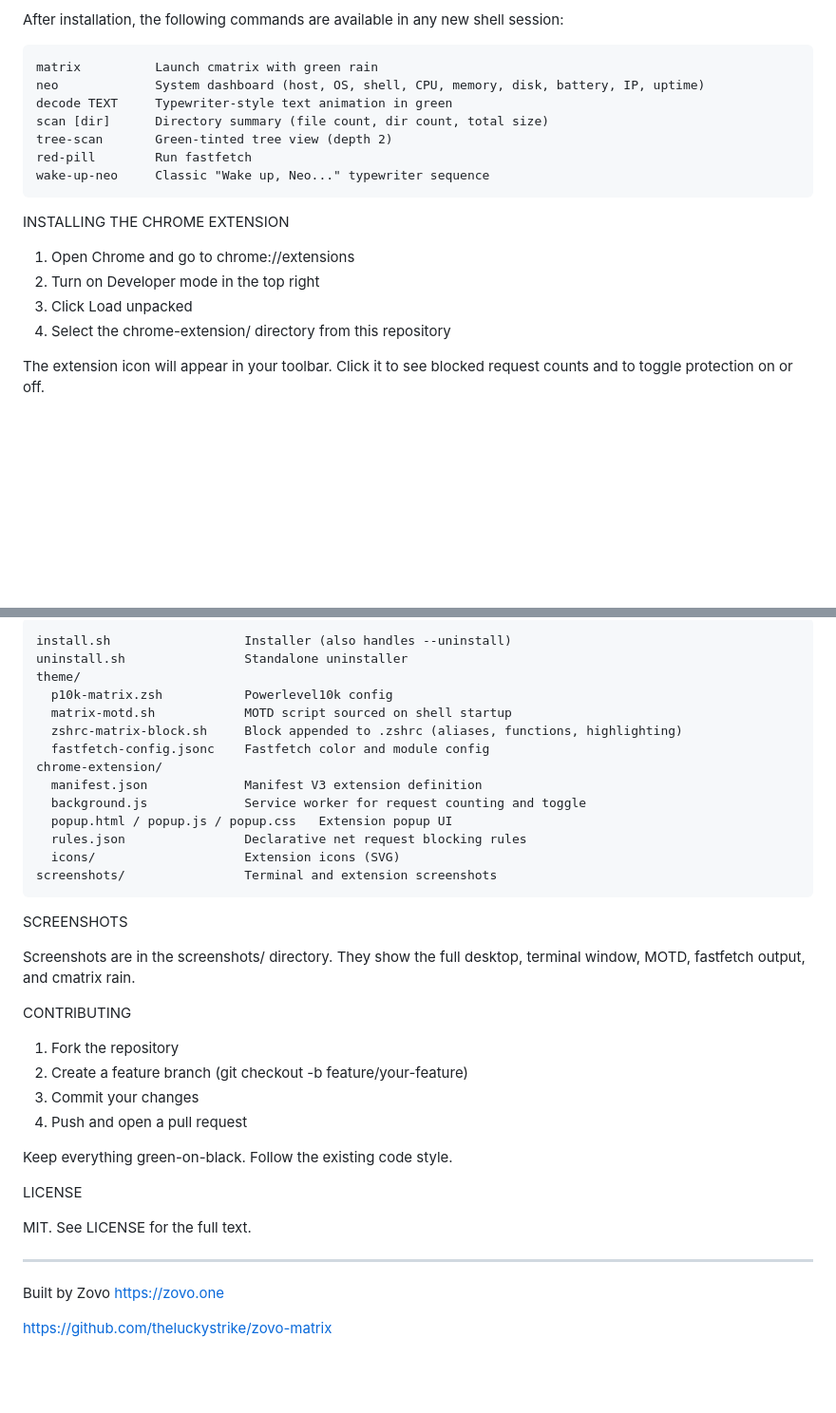
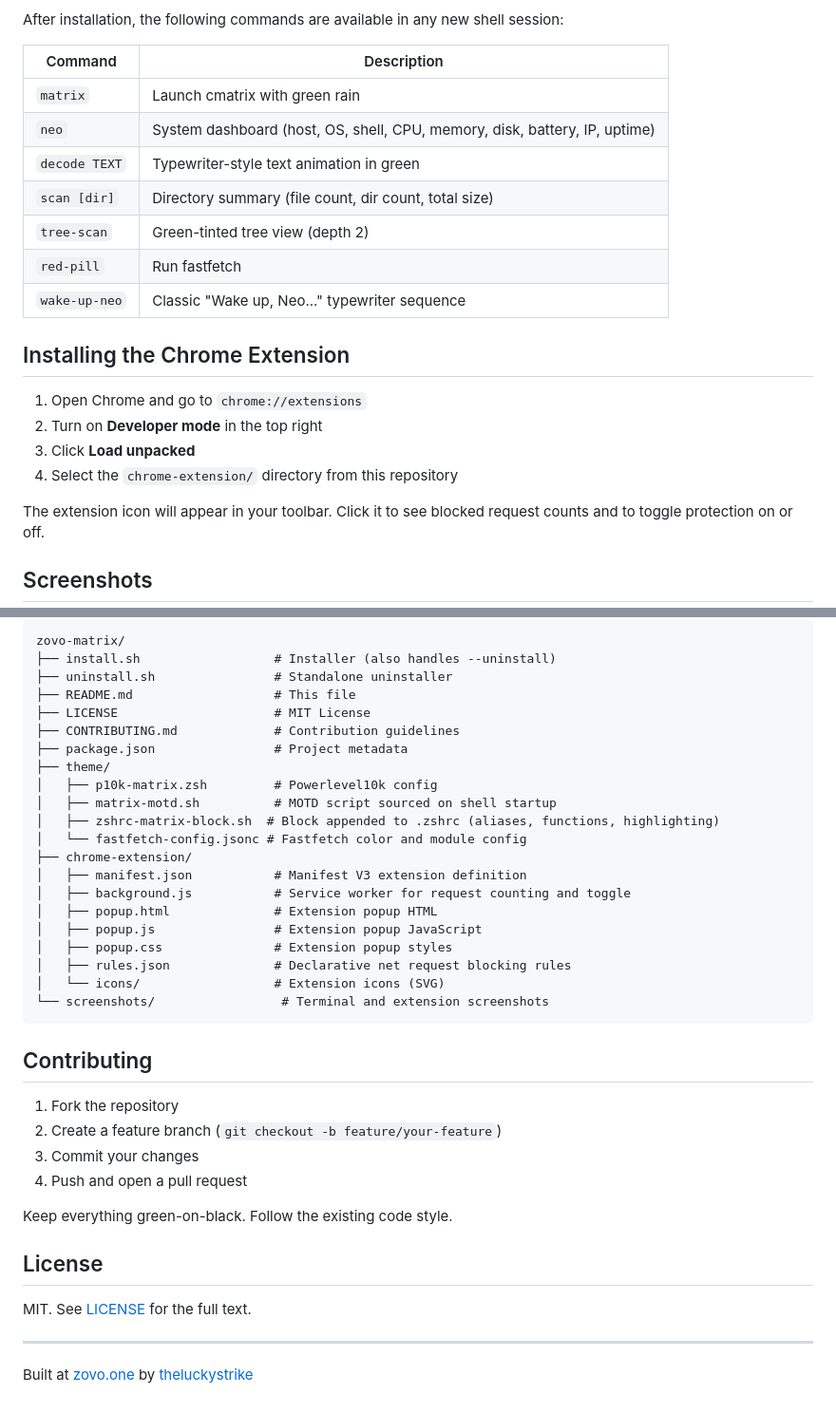
Before and after one commit to theluckystrike/zovo-matrix, a Markdown page: README.md, 2 parts joined by grey strips. Shown at 95% size. GitHub-like rendering; blank space fills up the shorter version.

Commit message:
Polish README.md with badges, improved structure, and screenshots

````diff
--- a/README.md
+++ b/README.md
@@ -77,24 +78,24 @@ COMMANDS
 
 After installation, the following commands are available in any new shell session:
 
-```
-matrix          Launch cmatrix with green rain
-neo             System dashboard (host, OS, shell, CPU, memory, disk, battery, IP, uptime)
-decode TEXT     Typewriter-style text animation in green
-scan [dir]      Directory summary (file count, dir count, total size)
-tree-scan       Green-tinted tree view (depth 2)
-red-pill        Run fastfetch
-wake-up-neo     Classic "Wake up, Neo..." typewriter sequence
-```
+| Command | Description |
+|---------|-------------|
+| `matrix` | Launch cmatrix with green rain |
+| `neo` | System dashboard (host, OS, shell, CPU, memory, disk, battery, IP, uptime) |
+| `decode TEXT` | Typewriter-style text animation in green |
+| `scan [dir]` | Directory summary (file count, dir count, total size) |
+| `tree-scan` | Green-tinted tree view (depth 2) |
+| `red-pill` | Run fastfetch |
+| `wake-up-neo` | Classic "Wake up, Neo..." typewriter sequence |
 
+## Installing the Chrome Extension
 
-INSTALLING THE CHROME EXTENSION
-
-1. Open Chrome and go to chrome://extensions
-2. Turn on Developer mode in the top right
-3. Click Load unpacked
-4. Select the chrome-extension/ directory from this repository
+1. Open Chrome and go to `chrome://extensions`
+2. Turn on **Developer mode** in the top right
+3. Click **Load unpacked**
+4. Select the `chrome-extension/` directory from this repository
 
 The extension icon will appear in your toolbar. Click it to see blocked request counts and to toggle protection on or off.
 
+## Screenshots
 
@@ -102,45 +116,41 @@ PROJECT STRUCTURE
 
 ```
-install.sh                  Installer (also handles --uninstall)
-uninstall.sh                Standalone uninstaller
-theme/
-  p10k-matrix.zsh           Powerlevel10k config
-  matrix-motd.sh            MOTD script sourced on shell startup
-  zshrc-matrix-block.sh     Block appended to .zshrc (aliases, functions, highlighting)
-  fastfetch-config.jsonc    Fastfetch color and module config
-chrome-extension/
-  manifest.json             Manifest V3 extension definition
-  background.js             Service worker for request counting and toggle
-  popup.html / popup.js / popup.css   Extension popup UI
-  rules.json                Declarative net request blocking rules
-  icons/                    Extension icons (SVG)
-screenshots/                Terminal and extension screenshots
+zovo-matrix/
+├── install.sh                  # Installer (also handles --uninstall)
+├── uninstall.sh                # Standalone uninstaller
+├── README.md                   # This file
+├── LICENSE                     # MIT License
+├── CONTRIBUTING.md             # Contribution guidelines
+├── package.json                # Project metadata
+├── theme/
+│   ├── p10k-matrix.zsh         # Powerlevel10k config
+│   ├── matrix-motd.sh          # MOTD script sourced on shell startup
+│   ├── zshrc-matrix-block.sh  # Block appended to .zshrc (aliases, functions, highlighting)
+│   └── fastfetch-config.jsonc # Fastfetch color and module config
+├── chrome-extension/
+│   ├── manifest.json           # Manifest V3 extension definition
+│   ├── background.js           # Service worker for request counting and toggle
+│   ├── popup.html              # Extension popup HTML
+│   ├── popup.js                # Extension popup JavaScript
+│   ├── popup.css               # Extension popup styles
+│   ├── rules.json              # Declarative net request blocking rules
+│   └── icons/                  # Extension icons (SVG)
+└── screenshots/                 # Terminal and extension screenshots
 ```
 
-
-SCREENSHOTS
-
-Screenshots are in the screenshots/ directory. They show the full desktop, terminal window, MOTD, fastfetch output, and cmatrix rain.
-
-
-CONTRIBUTING
+## Contributing
 
 1. Fork the repository
-2. Create a feature branch (git checkout -b feature/your-feature)
+2. Create a feature branch (`git checkout -b feature/your-feature`)
 3. Commit your changes
 4. Push and open a pull request
 
 Keep everything green-on-black. Follow the existing code style.
 
+## License
 
-LICENSE
-
-MIT. See LICENSE for the full text.
-
+MIT. See [LICENSE](LICENSE) for the full text.
 
 ---
 
-Built by Zovo
-https://zovo.one
-
-https://github.com/theluckystrike/zovo-matrix
+Built at [zovo.one](https://zovo.one) by [theluckystrike](https://github.com/theluckystrike)
````
Also changed, not shown: other parts of README.md (+30 -16 lines).
